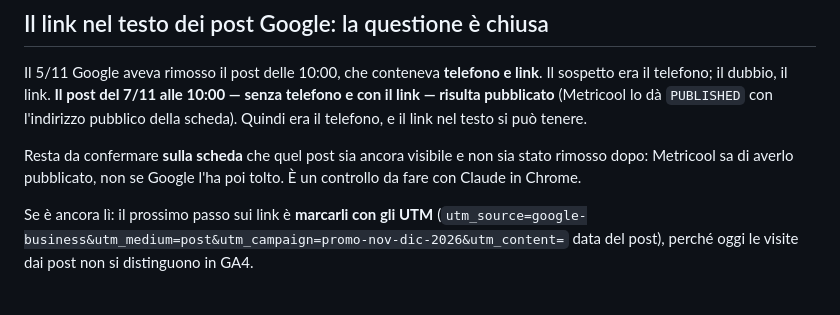
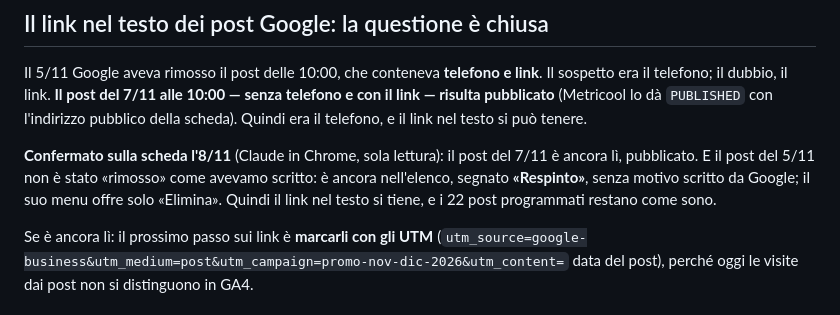
Before and after one commit to camerada/concessionariovelecoitalia, a Markdown page: seo/calendario-metricool.md, the part around the change. Rendered like a GitHub page.

```diff
--- a/seo/calendario-metricool.md
+++ b/seo/calendario-metricool.md
@@ -36,9 +36,11 @@ sospetto era il telefono; il dubbio, il link. **Il post del 7/11 alle 10:00 —
 e con il link — risulta pubblicato** (Metricool lo dà `PUBLISHED` con l'indirizzo pubblico
 della scheda). Quindi era il telefono, e il link nel testo si può tenere.
 
-Resta da confermare **sulla scheda** che quel post sia ancora visibile e non sia stato
-rimosso dopo: Metricool sa di averlo pubblicato, non se Google l'ha poi tolto. È un controllo
-da fare con Claude in Chrome.
+**Confermato sulla scheda l'8/11** (Claude in Chrome, sola lettura): il post del 7/11 è
+ancora lì, pubblicato. E il post del 5/11 non è stato «rimosso» come avevamo scritto: è
+ancora nell'elenco, segnato **«Respinto»**, senza motivo scritto da Google; il suo menu
+offre solo «Elimina». Quindi il link nel testo si tiene, e i 22 post programmati restano
+come sono.
 
 Se è ancora lì: il prossimo passo sui link è **marcarli con gli UTM**
 (`utm_source=google-business&utm_medium=post&utm_campaign=promo-nov-dic-2026&utm_content=`
```
Also changed, not shown: CLAUDE.md (+2 -0 lines), seo/merchant-center.md (+20 -0 lines).
